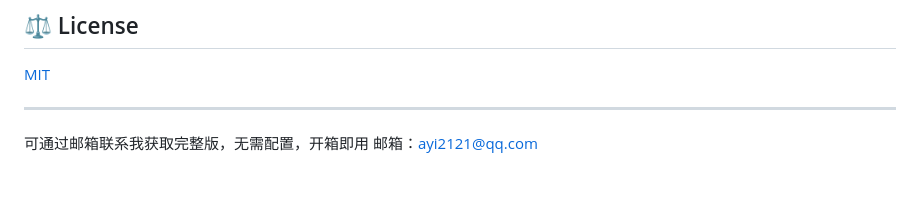
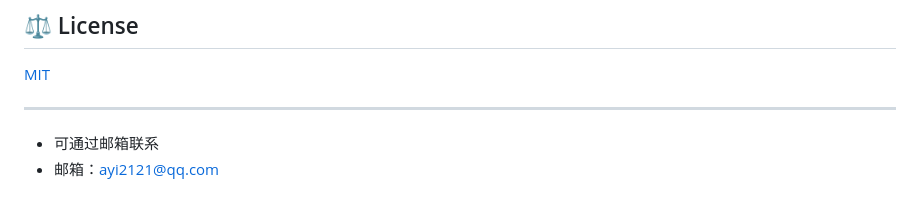
Before and after one commit to YX-21/CourseMate, a Markdown page: README.md, the part around the change. Drawn GitHub-style.

```diff
--- a/README.md
+++ b/README.md
@@ -158,4 +158,5 @@ cp mcp/config.example.json mcp/config.json
 
 ---
 
-可通过邮箱联系我获取完整版，无需配置，开箱即用 邮箱：ayi2121@qq.com
+- 可通过邮箱联系
+- 邮箱：ayi2121@qq.com
```
